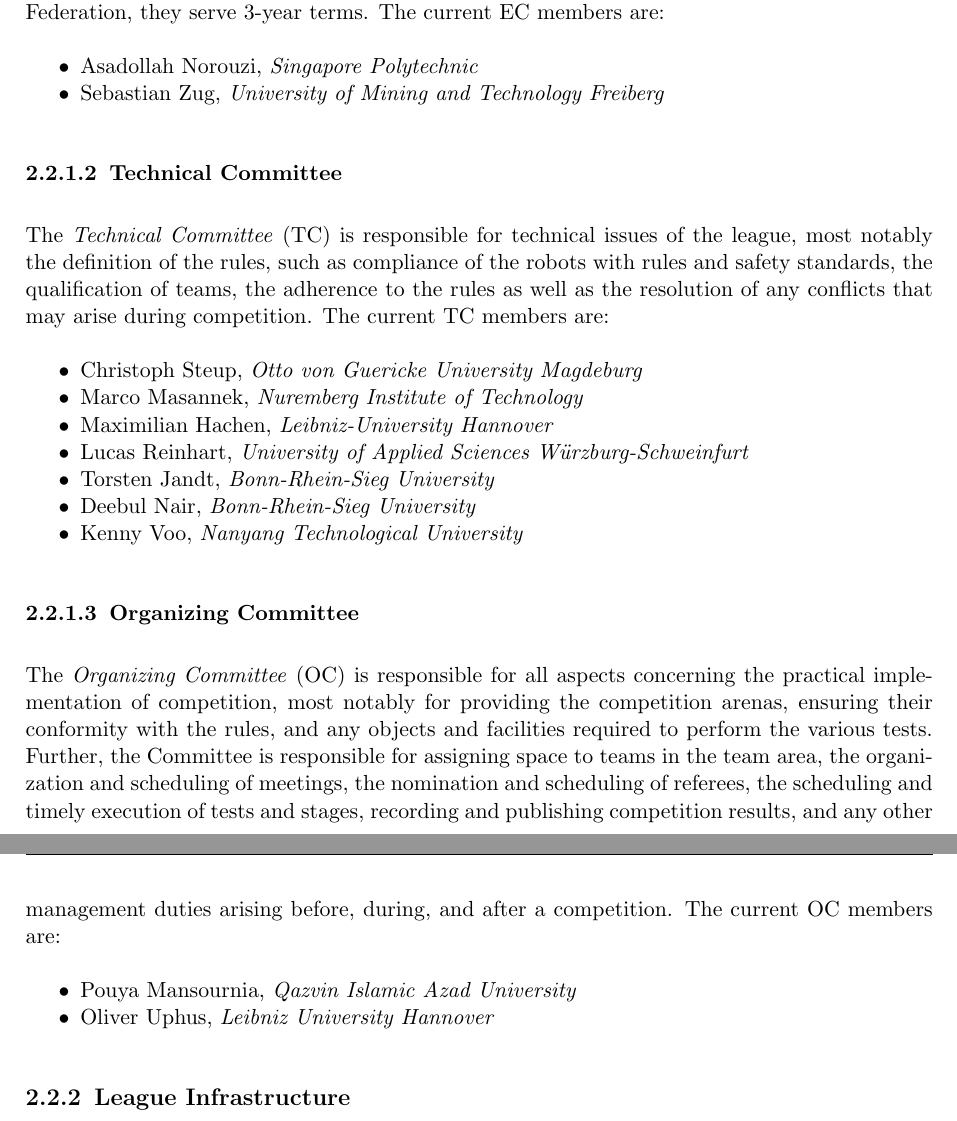
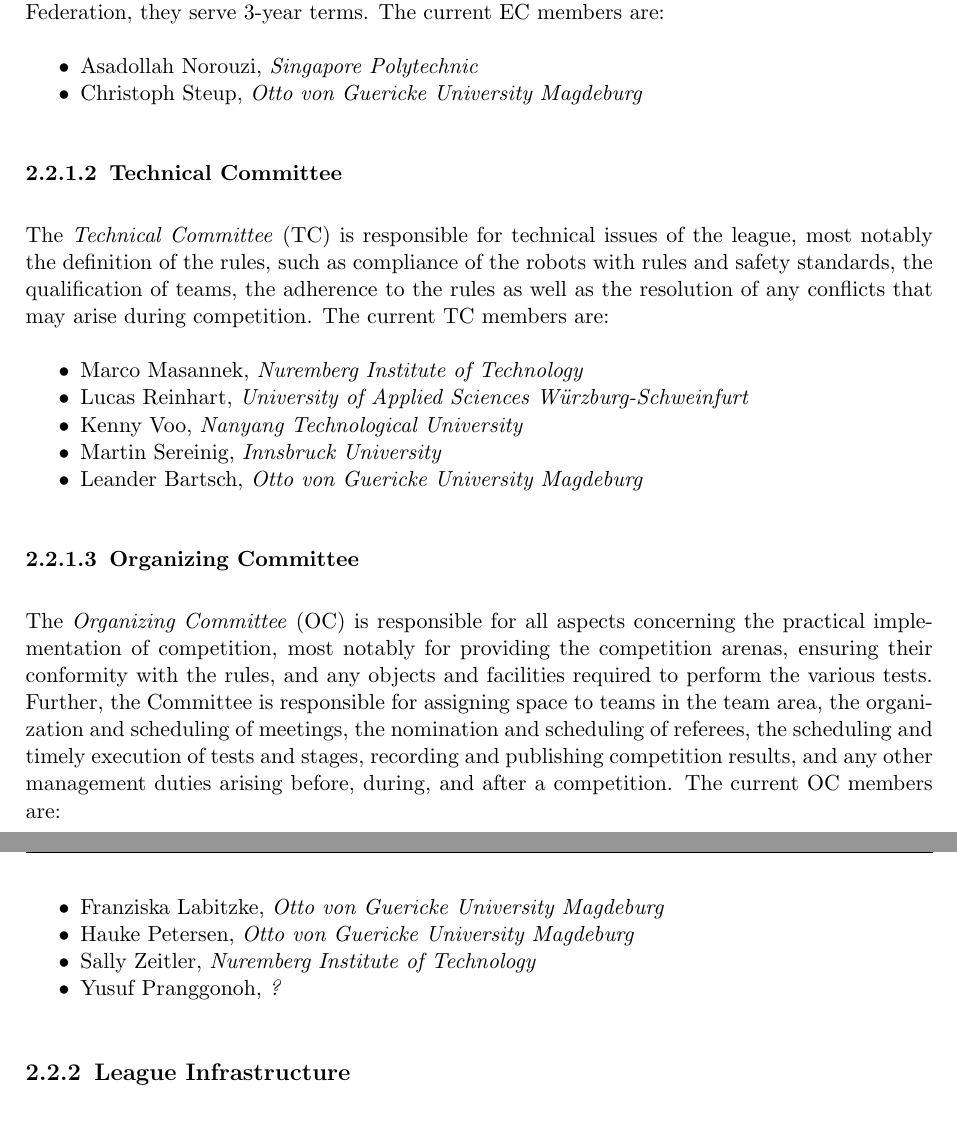
Before and after one commit to robocup-at-work/rulebook, a LaTeX book (Rulebook.tex, which reads general_rules/Organization_of_the_League.tex): two parts of pages 11 and 12 of 55, joined at a grey line, cut so that both start at the same text. Compiled offline with pdfLaTeX.

Commit message:
updated commitee members

```diff
--- a/general_rules/Organization_of_the_League.tex
+++ b/general_rules/Organization_of_the_League.tex
@@ -9,7 +9,7 @@
 
 \begin{itemize}
 	\item Asadollah Norouzi, \textit{Singapore Polytechnic}
-	\item Sebastian Zug, \textit{University of Mining and Technology Freiberg}
+    \item Christoph Steup, \textit{Otto von Guericke University Magdeburg}
 \end{itemize}
 
 
@@ -17,14 +17,11 @@
 The \iaterm{Technical Committee}{TC} is responsible for technical issues of the league, most notably the definition of the rules, such as compliance of the robots with rules and safety standards, the qualification of teams, the adherence to the rules as well as the resolution of any conflicts that may arise during competition. The current TC members are:
 
 \begin{itemize}
-    \item Christoph Steup, \textit{Otto von Guericke University Magdeburg}
     \item Marco Masannek, \textit{Nuremberg Institute of Technology}
-	\item Maximilian Hachen, \textit{Leibniz-University Hannover}
 	\item Lucas Reinhart, \textit{University of Applied Sciences Würzburg-Schweinfurt}
-		\item Torsten Jandt, \textit{Bonn-Rhein-Sieg University}
-    \item Deebul Nair, \textit{Bonn-Rhein-Sieg University}
     \item Kenny Voo, \textit{Nanyang Technological University}
-
+    \item Martin Sereinig, \textit{Innsbruck University}
+    \item Leander Bartsch, \textit{Otto von Guericke University Magdeburg}
 \end{itemize}
 
 
@@ -32,8 +29,10 @@
 The \iaterm{Organizing Committee}{OC} is responsible for all aspects concerning the practical implementation of competition, most notably for providing the competition arenas, ensuring their conformity with the rules, and any objects and facilities required to perform the various tests. Further, the Committee is responsible for assigning space to teams in the team area, the organization and scheduling of meetings, the nomination and scheduling of referees, the scheduling and timely execution of tests and stages, recording and publishing competition results, and any other management duties arising before, during, and after a competition. The current OC members are:
 
 \begin{itemize}
-		\item Pouya Mansournia, \textit{Qazvin Islamic Azad University}
-    \item Oliver Uphus, \textit{Leibniz University Hannover}
+    \item Franziska Labitzke, \textit{Otto von Guericke University Magdeburg}
+    \item Hauke Petersen, \textit{Otto von Guericke University Magdeburg}
+    \item Sally Zeitler, \textit{Nuremberg Institute of Technology}
+    \item Yusuf Pranggonoh, \textit{?}
 \end{itemize}
 
 
```
